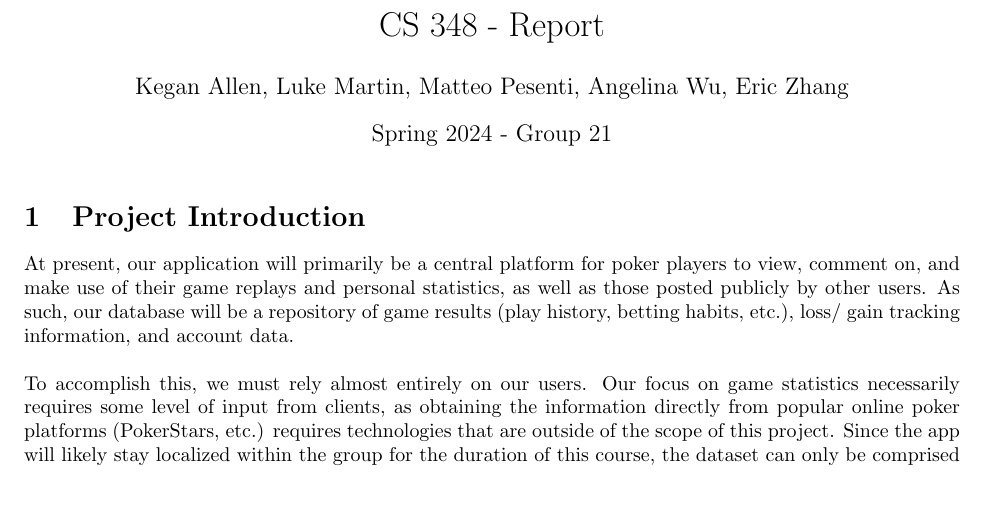
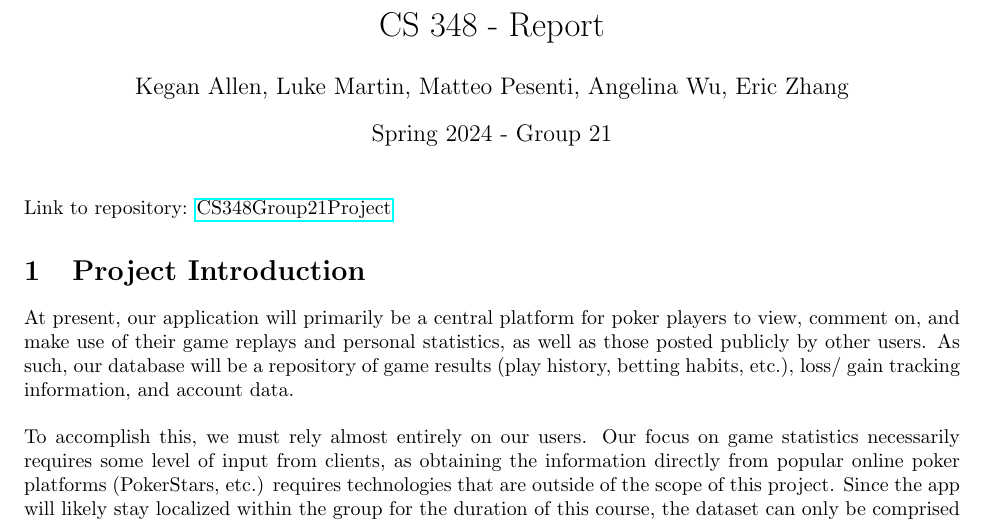
Before and after one commit to LukasMartini/poker-replay, a LaTeX document (report.tex): part of the page, cut so that both start at the same text, the shorter picture padded with empty space. Compiled offline with pdfLaTeX.

Commit message:
Added a link to the GitHub repository.

```diff
--- a/report.tex
+++ b/report.tex
@@ -1,6 +1,7 @@
 \documentclass{article}
 \usepackage{graphicx} % Required for inserting images
 \usepackage[margin=1in]{geometry} % Set margins
+\usepackage{hyperref} % For links
 
 \title{CS 348 - Report}
 \author{Kegan Allen, Luke Martin, Matteo Pesenti, Angelina Wu, Eric Zhang}
@@ -9,6 +10,8 @@
 \begin{document}
 
 \maketitle
+
+\noindent Link to repository: \href{https://github.com/LukasMartini/CS348Group21Project}{CS348Group21Project}
 
 \section{Project Introduction}
 
```
Also changed, not shown: report.pdf, 1 other file.
